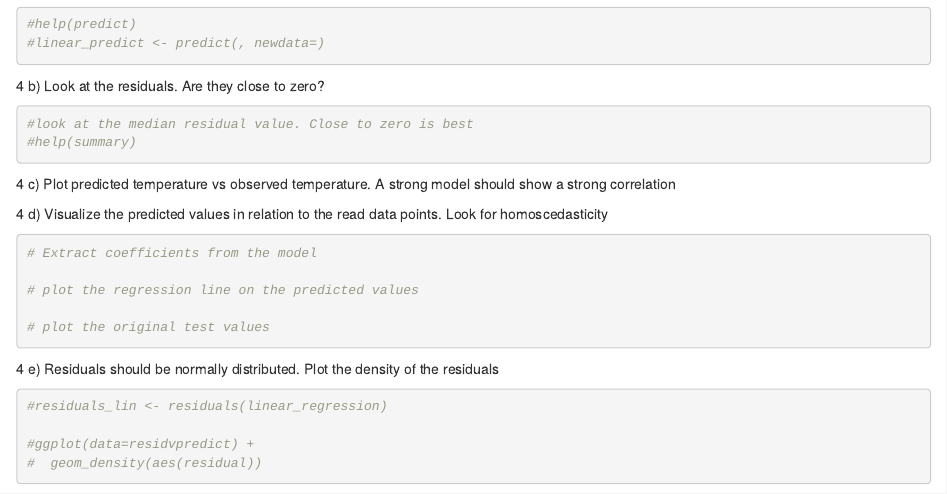
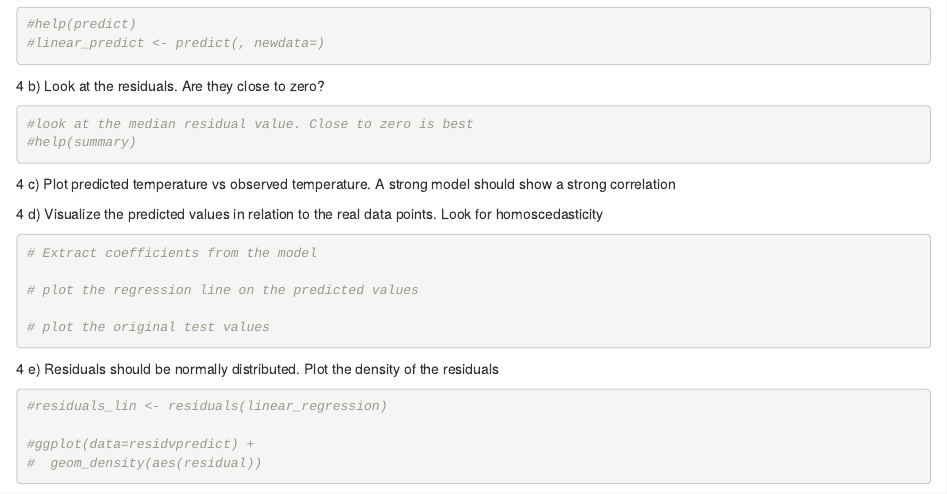
Before and after one commit to NYUMachineLearning/hw2-yvsui, an R Markdown document (regression_homework.Rmd): the page in a window 1100 px wide, from 1950 px down. Rendered offline with R 4.5, knitr and Pandoc, with nearby package versions.

Commit message:
Update regression_homework.Rmd

````diff
--- a/regression_homework.Rmd
+++ b/regression_homework.Rmd
@@ -134,7 +134,7 @@ This is the data we will fit a linear model to.
 
 ```
 
-4 d) Visualize the predicted values in relation to the read data points. Look for homoscedasticity
+4 d) Visualize the predicted values in relation to the real data points. Look for homoscedasticity
 ```{r}
 # Extract coefficients from the model
 
````
